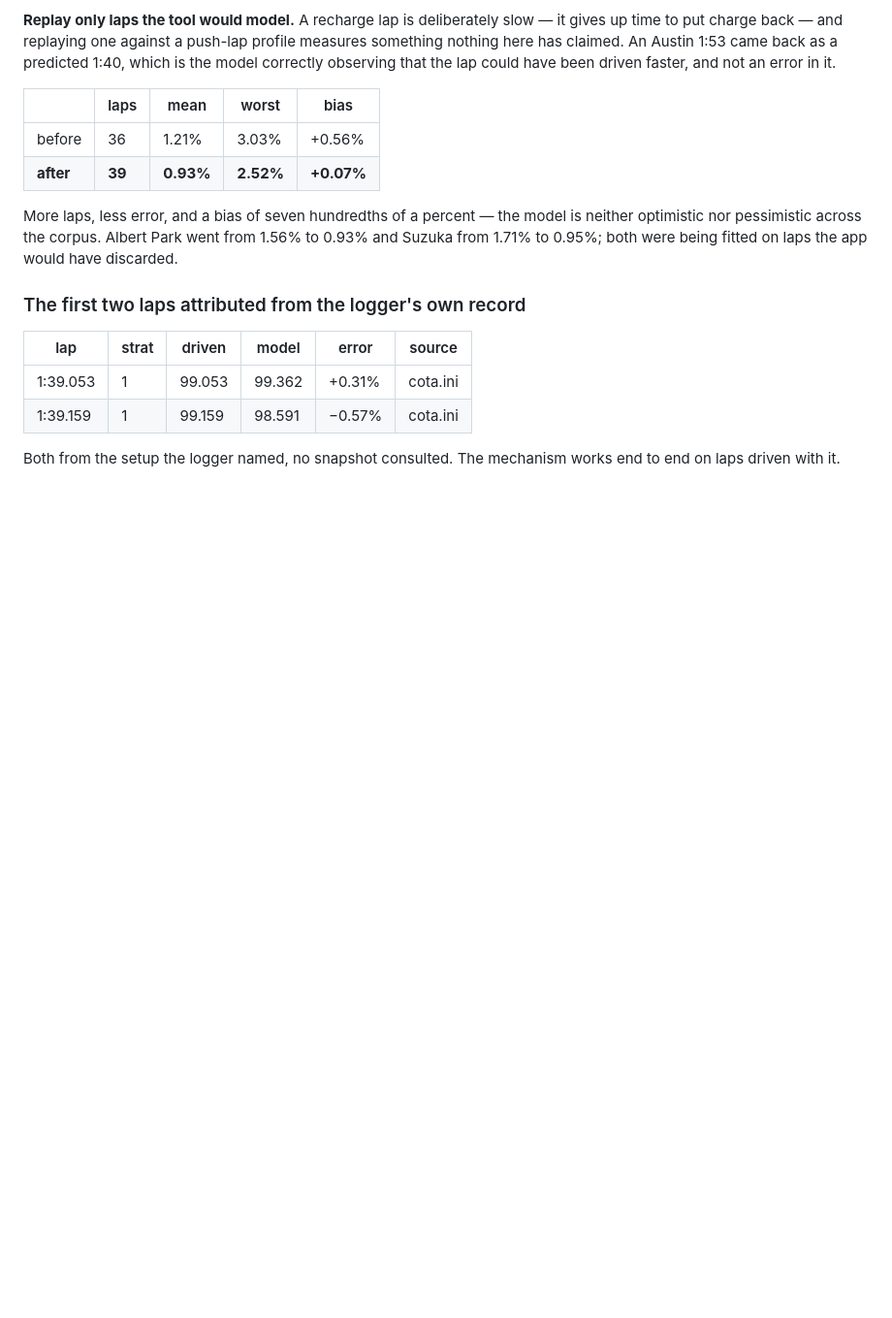
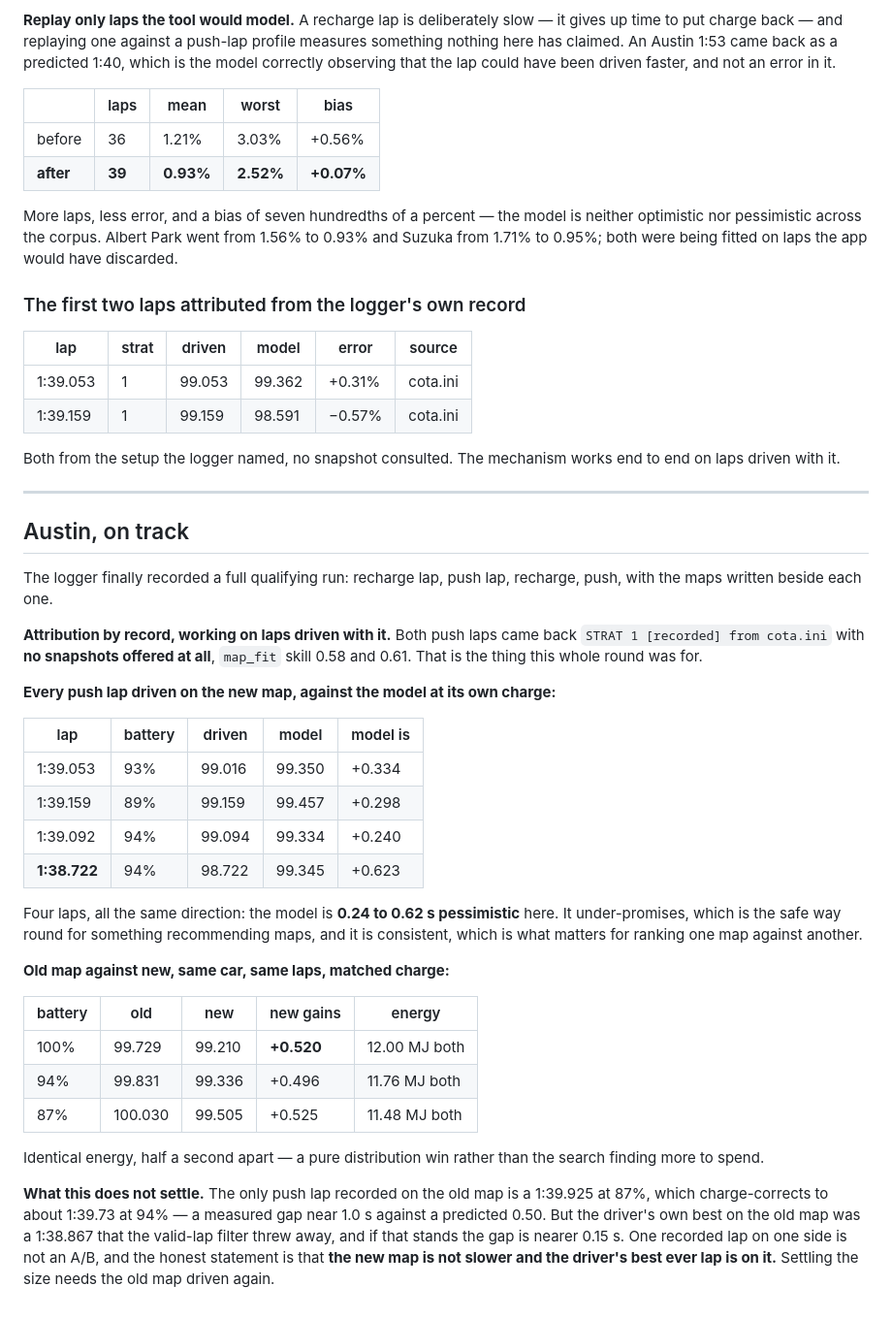
Before and after one commit to txnkzy/fa26-ers-optimizer, a Markdown page: docs/MODEL_WORK_LOG.md, the part around the change. Shown at 97% size. Drawn GitHub-style; blank space fills up the shorter version.

Commit message:
Record what Austin said on track
Both push laps attributed from the logger own record with no snapshots
consulted, which is what this round was for. Four laps on the new map put the
model 0.24 to 0.62 s pessimistic, all the same direction. Old map against new
at matched charge is half a second on identical energy -- a distribution win.

What it does not settle is the size of that on track: the old map has one
recorded push lap and the driver best on it was thrown away by the valid-lap
filter before it was removed.

Co-Authored-By: Claude Opus 5 <noreply@anthropic.com>

```diff
--- a/docs/MODEL_WORK_LOG.md
+++ b/docs/MODEL_WORK_LOG.md
@@ -994,3 +994,47 @@ the app would have discarded.
 
 Both from the setup the logger named, no snapshot consulted. The mechanism
 works end to end on laps driven with it.
+
+---
+
+## Austin, on track
+
+The logger finally recorded a full qualifying run: recharge lap, push lap,
+recharge, push, with the maps written beside each one.
+
+**Attribution by record, working on laps driven with it.** Both push laps came
+back `STRAT 1 [recorded] from cota.ini` with **no snapshots offered at all**,
+`map_fit` skill 0.58 and 0.61. That is the thing this whole round was for.
+
+**Every push lap driven on the new map, against the model at its own charge:**
+
+| lap | battery | driven | model | model is |
+|---|---|---|---|---|
+| 1:39.053 | 93% | 99.016 | 99.350 | +0.334 |
+| 1:39.159 | 89% | 99.159 | 99.457 | +0.298 |
+| 1:39.092 | 94% | 99.094 | 99.334 | +0.240 |
+| **1:38.722** | 94% | 98.722 | 99.345 | +0.623 |
+
+Four laps, all the same direction: the model is **0.24 to 0.62 s pessimistic**
+here. It under-promises, which is the safe way round for something recommending
+maps, and it is consistent, which is what matters for ranking one map against
+another.
+
+**Old map against new, same car, same laps, matched charge:**
+
+| battery | old | new | new gains | energy |
+|---|---|---|---|---|
+| 100% | 99.729 | 99.210 | **+0.520** | 12.00 MJ both |
+| 94% | 99.831 | 99.336 | +0.496 | 11.76 MJ both |
+| 87% | 100.030 | 99.505 | +0.525 | 11.48 MJ both |
+
+Identical energy, half a second apart — a pure distribution win rather than the
+search finding more to spend.
+
+**What this does not settle.** The only push lap recorded on the old map is a
+1:39.925 at 87%, which charge-corrects to about 1:39.73 at 94% — a measured gap
+near 1.0 s against a predicted 0.50. But the driver's own best on the old map
+was a 1:38.867 that the valid-lap filter threw away, and if that stands the gap
+is nearer 0.15 s. One recorded lap on one side is not an A/B, and the honest
+statement is that **the new map is not slower and the driver's best ever lap is
+on it.** Settling the size needs the old map driven again.
```
